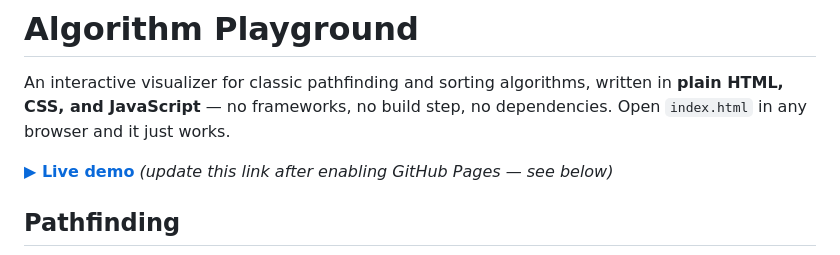
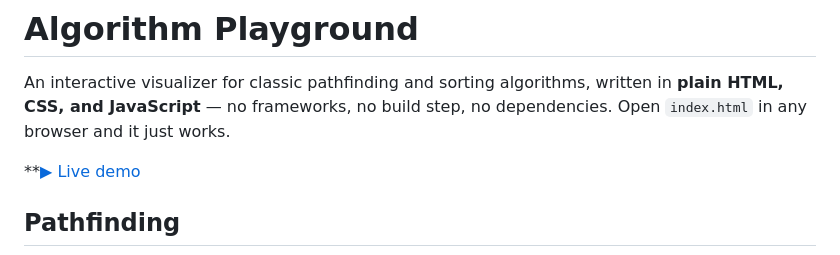
Before and after one commit to kolouring/algorithm-playground, a Markdown page: README.md, the part around the change. GitHub-like rendering.

```diff
--- a/README.md
+++ b/README.md
@@ -2,7 +2,7 @@
 
 An interactive visualizer for classic pathfinding and sorting algorithms, written in **plain HTML, CSS, and JavaScript** — no frameworks, no build step, no dependencies. Open `index.html` in any browser and it just works.
 
-**[▶ Live demo](https://kolouring.github.io/algorithm-playground/)** *(update this link after enabling GitHub Pages — see below)*
+**[▶ Live demo](https://kolouring.github.io/algorithm-playground/)
 
 ## Pathfinding
 
```
